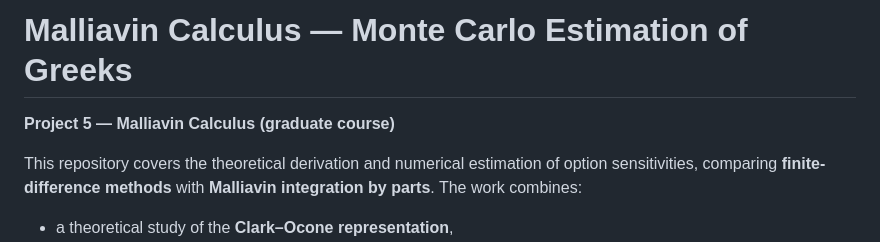
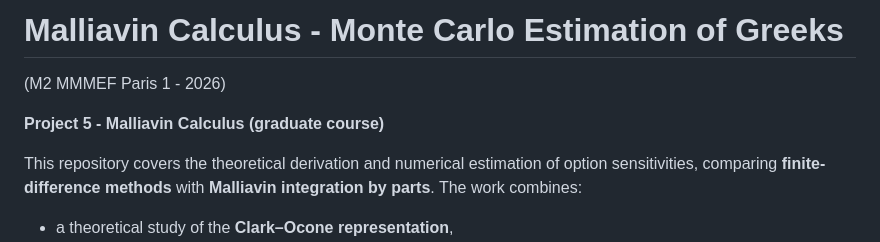
Before and after one commit to tcroche/Travaux-universitaire, a Markdown page: Travaux universitaires/projectE_Crochemar_Theo/README.md, the part around the change. GitHub-like rendering.

```diff
--- a/Travaux universitaires/projectE_Crochemar_Theo/README.md
+++ b/Travaux universitaires/projectE_Crochemar_Theo/README.md
@@ -1,6 +1,7 @@
-# Malliavin Calculus — Monte Carlo Estimation of Greeks
+# Malliavin Calculus - Monte Carlo Estimation of Greeks
+(M2 MMMEF Paris 1 - 2026)
 
-**Project 5 — Malliavin Calculus (graduate course)**
+**Project 5 - Malliavin Calculus (graduate course)**
 
 This repository covers the theoretical derivation and numerical estimation of option
 sensitivities, comparing **finite-difference methods** with **Malliavin integration by
```
